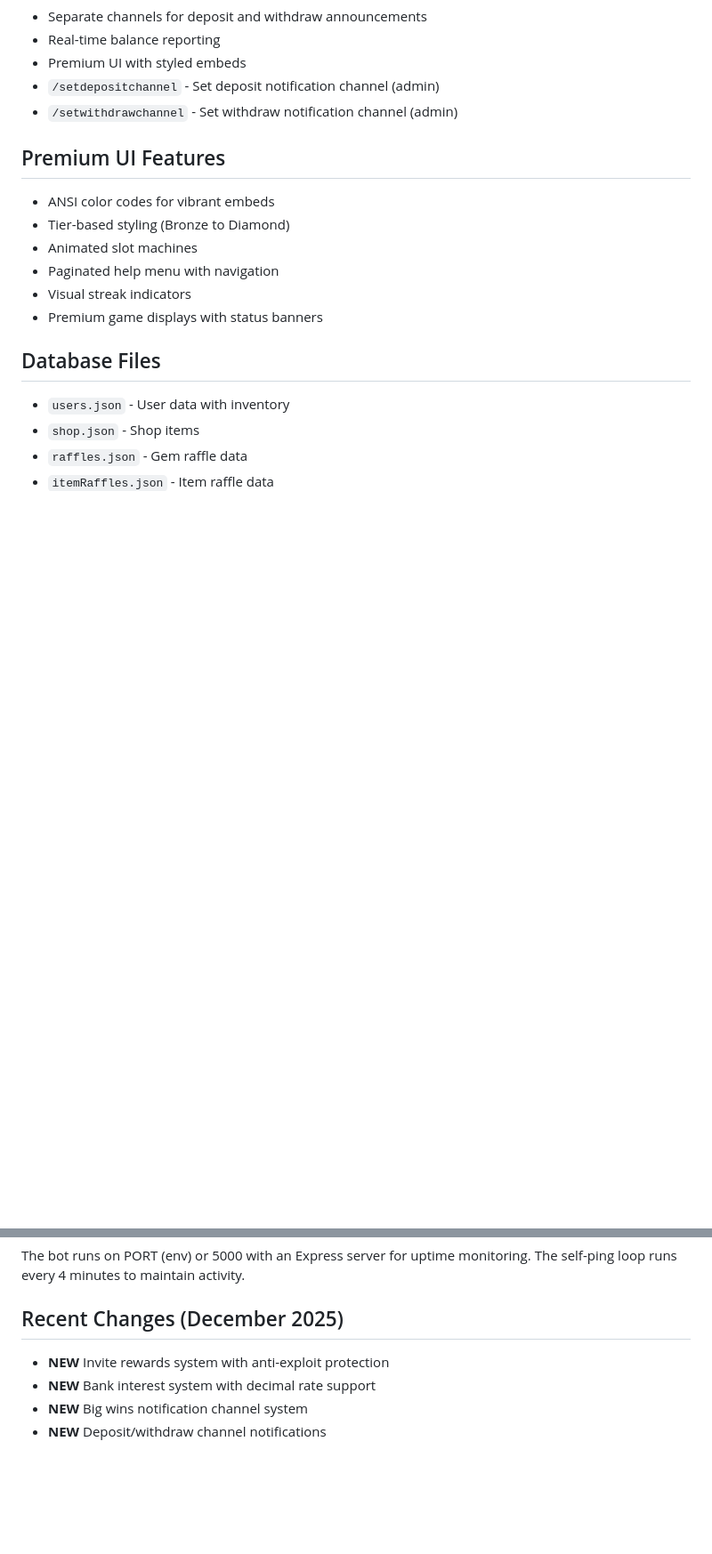
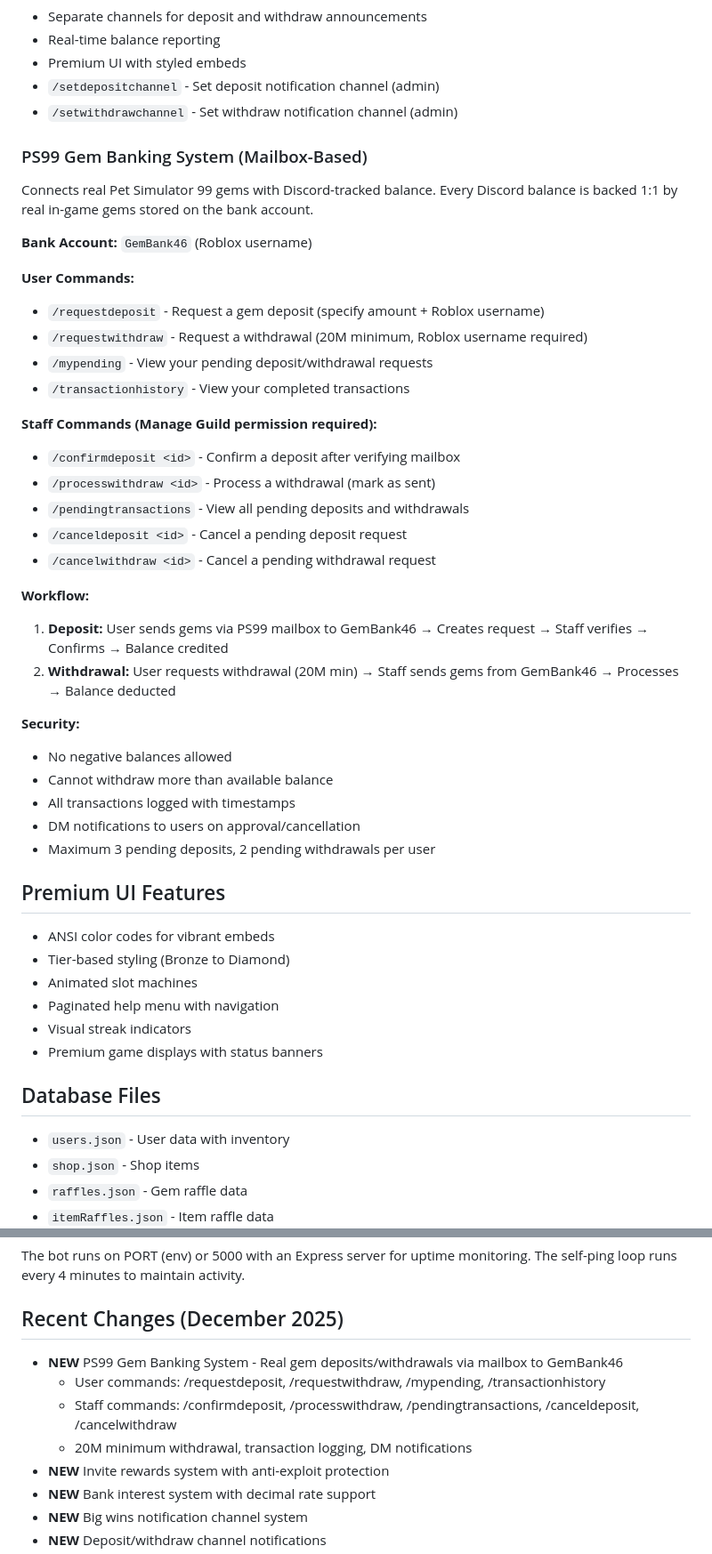
Before and after one commit to mscarter942899/Bot-Commander, a Markdown page: replit.md, 2 parts joined by grey strips. Shown at 89% size. GitHub-like rendering; blank space fills up the shorter version.

Commit message:
Add a system for depositing and withdrawing Pet Simulator 99 gems
Document the new Pet Simulator 99 gem banking system, including user and staff commands, workflow, and security features, and add a transactions log file.

Replit-Commit-Author: Agent
Replit-Commit-Session-Id: 12470f65-c20c-4c90-b1d9-b1febc6ad997
Replit-Commit-Checkpoint-Type: full_checkpoint
Replit-Commit-Event-Id: 4f581dd5-ac12-418c-9fe3-ec07f93485a0
Replit-Commit-Screenshot-Url: https://storage.googleapis.com/screenshot-production-us-central1/f3b266b1-bcfb-4293-8349-b3609b05a57d/12470f65-c20c-4c90-b1d9-b1febc6ad997/atsWGO2
Replit-Helium-Checkpoint-Created: true

```diff
--- a/replit.md
+++ b/replit.md
@@ -109,6 +109,35 @@ project/
 - `/setdepositchannel` - Set deposit notification channel (admin)
 - `/setwithdrawchannel` - Set withdraw notification channel (admin)
 
+### PS99 Gem Banking System (Mailbox-Based)
+Connects real Pet Simulator 99 gems with Discord-tracked balance. Every Discord balance is backed 1:1 by real in-game gems stored on the bank account.
+
+**Bank Account:** `GemBank46` (Roblox username)
+
+**User Commands:**
+- `/requestdeposit` - Request a gem deposit (specify amount + Roblox username)
+- `/requestwithdraw` - Request a withdrawal (20M minimum, Roblox username required)
+- `/mypending` - View your pending deposit/withdrawal requests
+- `/transactionhistory` - View your completed transactions
+
+**Staff Commands (Manage Guild permission required):**
+- `/confirmdeposit <id>` - Confirm a deposit after verifying mailbox
+- `/processwithdraw <id>` - Process a withdrawal (mark as sent)
+- `/pendingtransactions` - View all pending deposits and withdrawals
+- `/canceldeposit <id>` - Cancel a pending deposit request
+- `/cancelwithdraw <id>` - Cancel a pending withdrawal request
+
+**Workflow:**
+1. **Deposit:** User sends gems via PS99 mailbox to GemBank46 → Creates request → Staff verifies → Confirms → Balance credited
+2. **Withdrawal:** User requests withdrawal (20M min) → Staff sends gems from GemBank46 → Processes → Balance deducted
+
+**Security:**
+- No negative balances allowed
+- Cannot withdraw more than available balance
+- All transactions logged with timestamps
+- DM notifications to users on approval/cancellation
+- Maximum 3 pending deposits, 2 pending withdrawals per user
+
 ## Premium UI Features
 - ANSI color codes for vibrant embeds
 - Tier-based styling (Bronze to Diamond)
@@ -159,6 +189,10 @@ The bot runs on PORT (env) or 5000 with an Express server for uptime monitoring.
 The self-ping loop runs every 4 minutes to maintain activity.
 
 ## Recent Changes (December 2025)
+- **NEW** PS99 Gem Banking System - Real gem deposits/withdrawals via mailbox to GemBank46
+  - User commands: /requestdeposit, /requestwithdraw, /mypending, /transactionhistory
+  - Staff commands: /confirmdeposit, /processwithdraw, /pendingtransactions, /canceldeposit, /cancelwithdraw
+  - 20M minimum withdrawal, transaction logging, DM notifications
 - **NEW** Invite rewards system with anti-exploit protection
 - **NEW** Bank interest system with decimal rate support
 - **NEW** Big wins notification channel system
```
Also changed, not shown: other parts of replit.md (+1 -0 lines).
